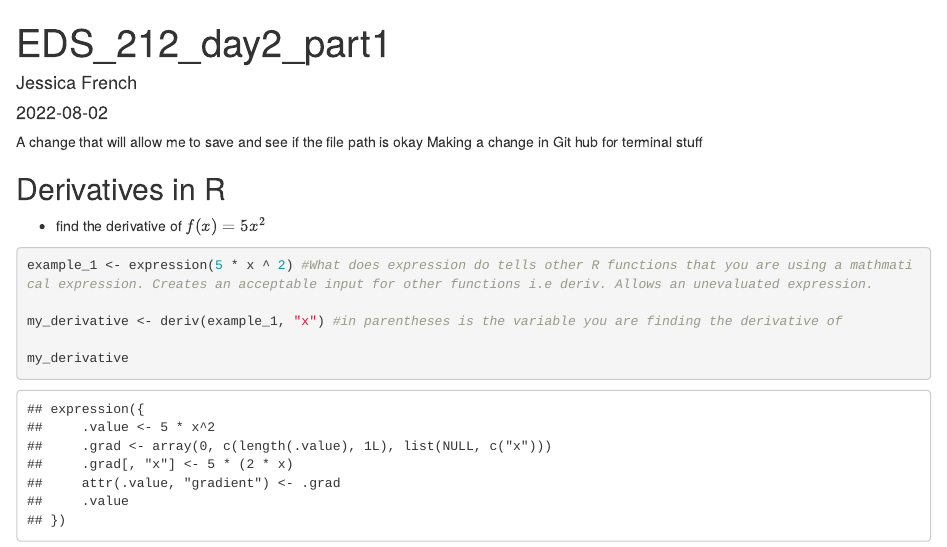
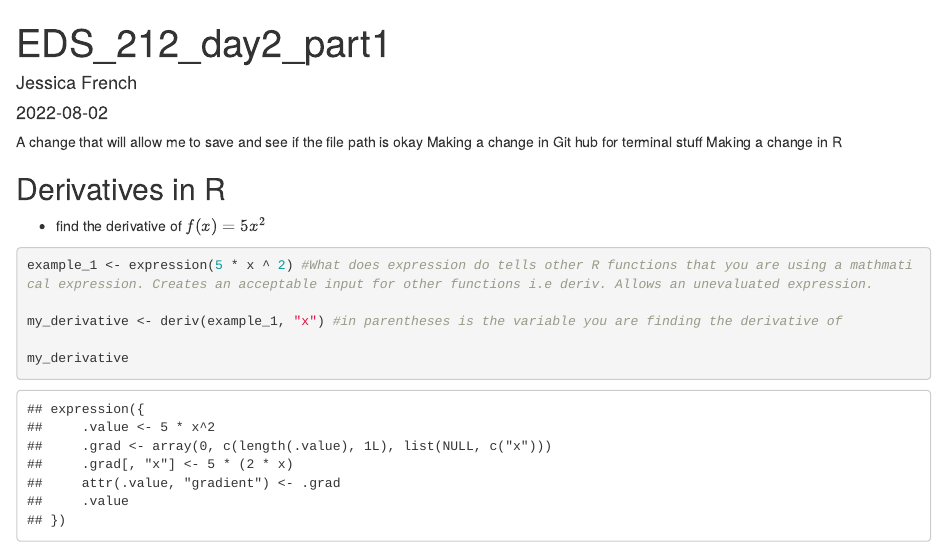
Before and after one commit to jessicafrench/eds212_day2_part1, an R Markdown document (part1.Rmd): the page in a window 1100 px wide, from its top. Rendered offline with R 4.5, knitr and Pandoc, with nearby package versions.

Commit message:
a message about the changes made in R

````diff
--- a/part1.Rmd
+++ b/part1.Rmd
@@ -6,6 +6,7 @@ output: html_document
 ---
 A change that will allow me to save and see if the file path is okay
 Making a change in Git hub for terminal stuff
+Making a change in R
 ```{r setup, include=FALSE}
 knitr::opts_chunk$set(echo = TRUE)
 ```
````
